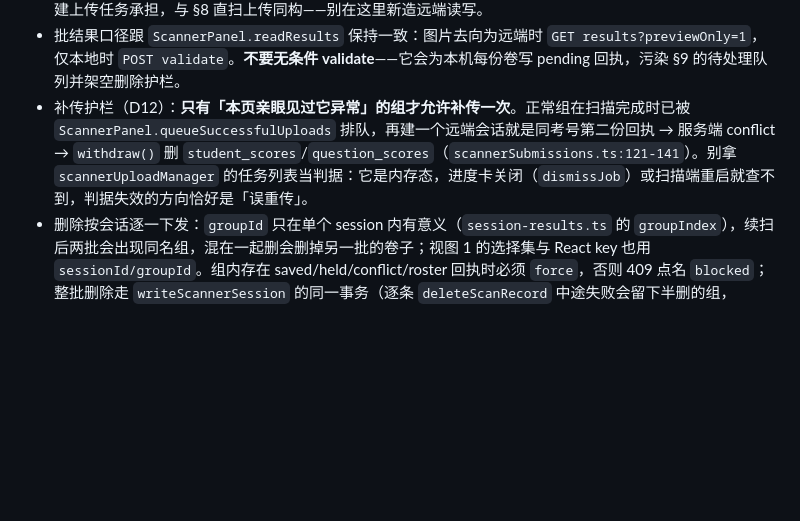
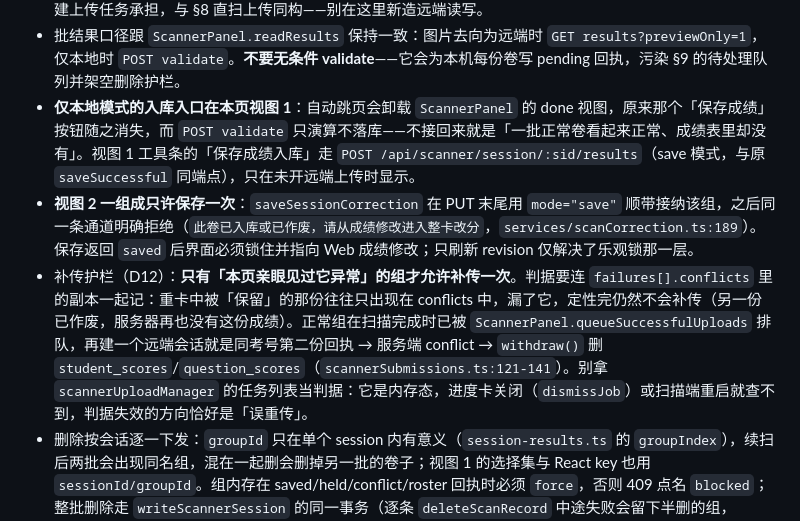
Before and after one commit to Dalian-No-5-Middle-School-I-T-C/Project-X, a Markdown page: readus/扫描端胶囊.md, the part around the change. GitHub-like rendering; blank space fills up the shorter version.

Commit message:
docs(scanner): 胶囊与 plan 记录 #338 复核的 4 条返修

```diff
--- a/readus/扫描端胶囊.md
+++ b/readus/扫描端胶囊.md
@@ -173,7 +173,9 @@ answer-card-recognizer.exe --identity-mode <m> --image <jpg> --layout <json> --p
 - 表格里改一题必须走 `replaceScopedSelection()`：**只替换该题作用域内的格**；直接整页覆盖 `selected` 会把同页学号和其他题的填涂一起抹掉。格选择逆运算在 `shared/correctionCellSelect.ts`（`evaluateScoreCells` 位规则的反解，冒烟用往返断言钉住）。
 - **通道唯一为本地**（`postprocessChannel.ts`）：本页持的是本地 TWAIN sessionId，而 `/api/scanner/upload/*` 认 `job.remoteSessionId`，两者不同域；`scannerUploadManager.requestJob()` 对已收尾的 job 直接 reject。远端语义只由 `queueGroupUpload()` 自建上传任务承担，与 §8 直扫上传同构——别在这里新造远端读写。
 - 批结果口径跟 `ScannerPanel.readResults` 保持一致：图片去向为远端时 `GET results?previewOnly=1`，仅本地时 `POST validate`。**不要无条件 validate**——它会为本机每份卷写 pending 回执，污染 §9 的待处理队列并架空删除护栏。
-- 补传护栏（D12）：**只有「本页亲眼见过它异常」的组才允许补传一次**。正常组在扫描完成时已被 `ScannerPanel.queueSuccessfulUploads` 排队，再建一个远端会话就是同考号第二份回执 → 服务端 conflict → `withdraw()` 删 `student_scores`/`question_scores`（`scannerSubmissions.ts:121-141`）。别拿 `scannerUploadManager` 的任务列表当判据：它是内存态，进度卡关闭（`dismissJob`）或扫描端重启就查不到，判据失效的方向恰好是「误重传」。
+- **仅本地模式的入库入口在本页视图 1**：自动跳页会卸载 `ScannerPanel` 的 done 视图，原来那个「保存成绩」按钮随之消失，而 `POST validate` 只演算不落库——不接回来就是「一批正常卷看起来正常、成绩表里却没有」。视图 1 工具条的「保存成绩入库」走 `POST /api/scanner/session/:sid/results`（save 模式，与原 `saveSuccessful` 同端点），只在未开远端上传时显示。
+- **视图 2 一组成只许保存一次**：`saveSessionCorrection` 在 PUT 末尾用 `mode="save"` 顺带接纳该组，之后同一条通道明确拒绝（`此卷已入库或已作废，请从成绩修改进入整卡改分`，`services/scanCorrection.ts:189`）。保存返回 `saved` 后界面必须锁住并指向 Web 成绩修改；只刷新 revision 仅解决了乐观锁那一层。
+- 补传护栏（D12）：**只有「本页亲眼见过它异常」的组才允许补传一次**。判据要连 `failures[].conflicts` 里的副本一起记：重卡中被「保留」的那份往往只出现在 conflicts 中，漏了它，定性完仍然不会补传（另一份已作废，服务器再也没有这份成绩）。正常组在扫描完成时已被 `ScannerPanel.queueSuccessfulUploads` 排队，再建一个远端会话就是同考号第二份回执 → 服务端 conflict → `withdraw()` 删 `student_scores`/`question_scores`（`scannerSubmissions.ts:121-141`）。别拿 `scannerUploadManager` 的任务列表当判据：它是内存态，进度卡关闭（`dismissJob`）或扫描端重启就查不到，判据失效的方向恰好是「误重传」。
 - 删除按会话逐一下发：`groupId` 只在单个 session 内有意义（`session-results.ts` 的 `groupIndex`），续扫后两批会出现同名组，混在一起删会删掉另一批的卷子；视图 1 的选择集与 React key 也用 `sessionId/groupId`。组内存在 saved/held/conflict/roster 回执时必须 `force`，否则 409 点名 `blocked`；整批删除走 `writeScannerSession` 的同一事务（逐条 `deleteScanRecord` 中途失败会留下半删的组，validate 随即报成新的缺页异常）。**远端通道没有删除端点，也不要新造**。
 - 读扩展：`GET /api/scanner/scan/:sessionId` 追加 `examId`，供视图 3 改考号查花名册（`GET /api/exams/:examId/participant-search`）。本机定不出考试归属时返回 null，前端降级为纯手输 +「该考号不在应考名单」提示；该提示只在名单查询真的成功后判定，避免查询失败被误报成缺考。
 - 验证：`verify:scanner-postprocess`（纯函数）、`verify:scanner-postprocess-delete`（端点 + 回执护栏，隔离 SQLite / MariaDB 可切换）、`verify:scanner-postprocess-ui`（jsdom 真实挂载三视图：画布↔表格双向即时同步、409 二次确认、考号逐位写格、补传卡版本、队列清零）；CI 跑 `verify:scanner-postprocess-all` 一条汇总。
```
Also changed, not shown: 1 other file.
